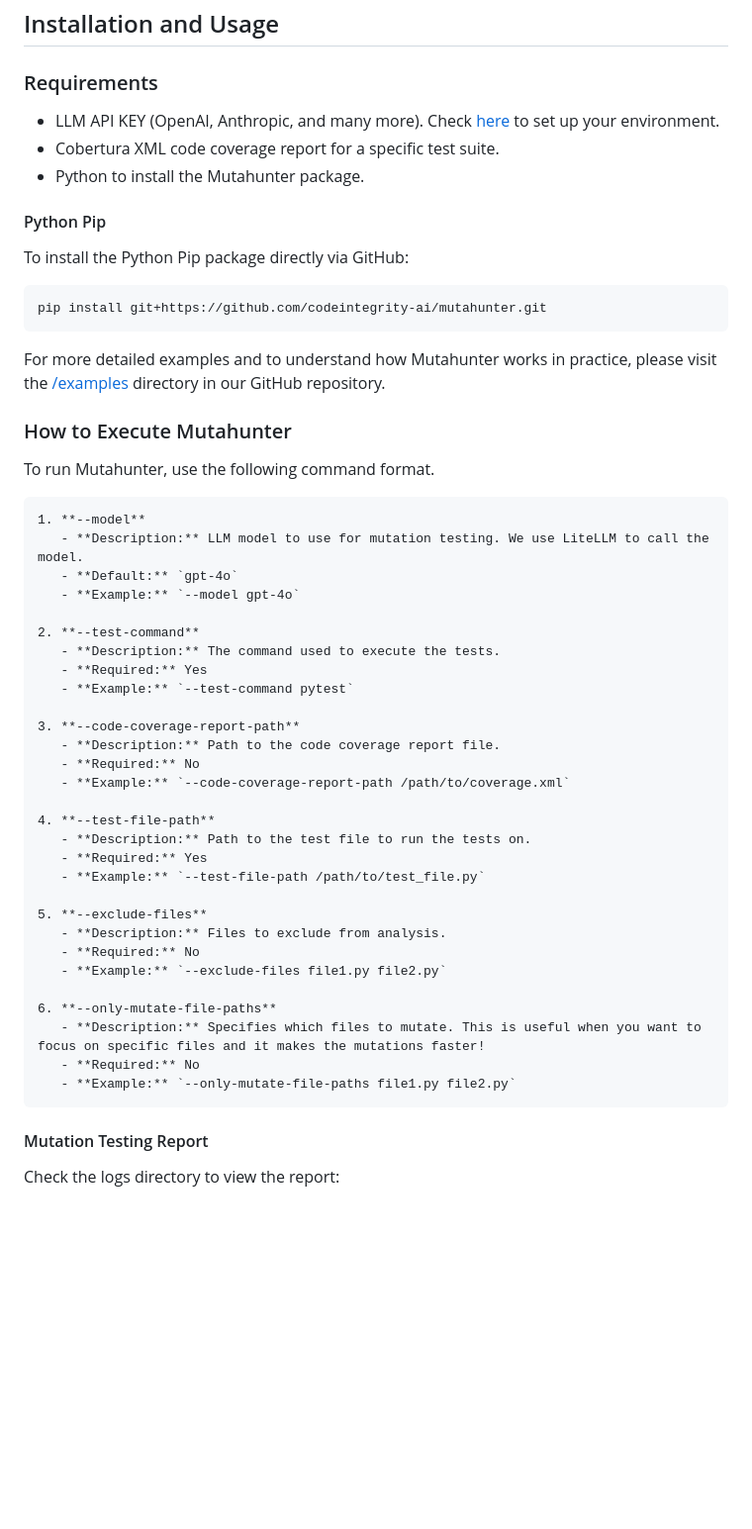
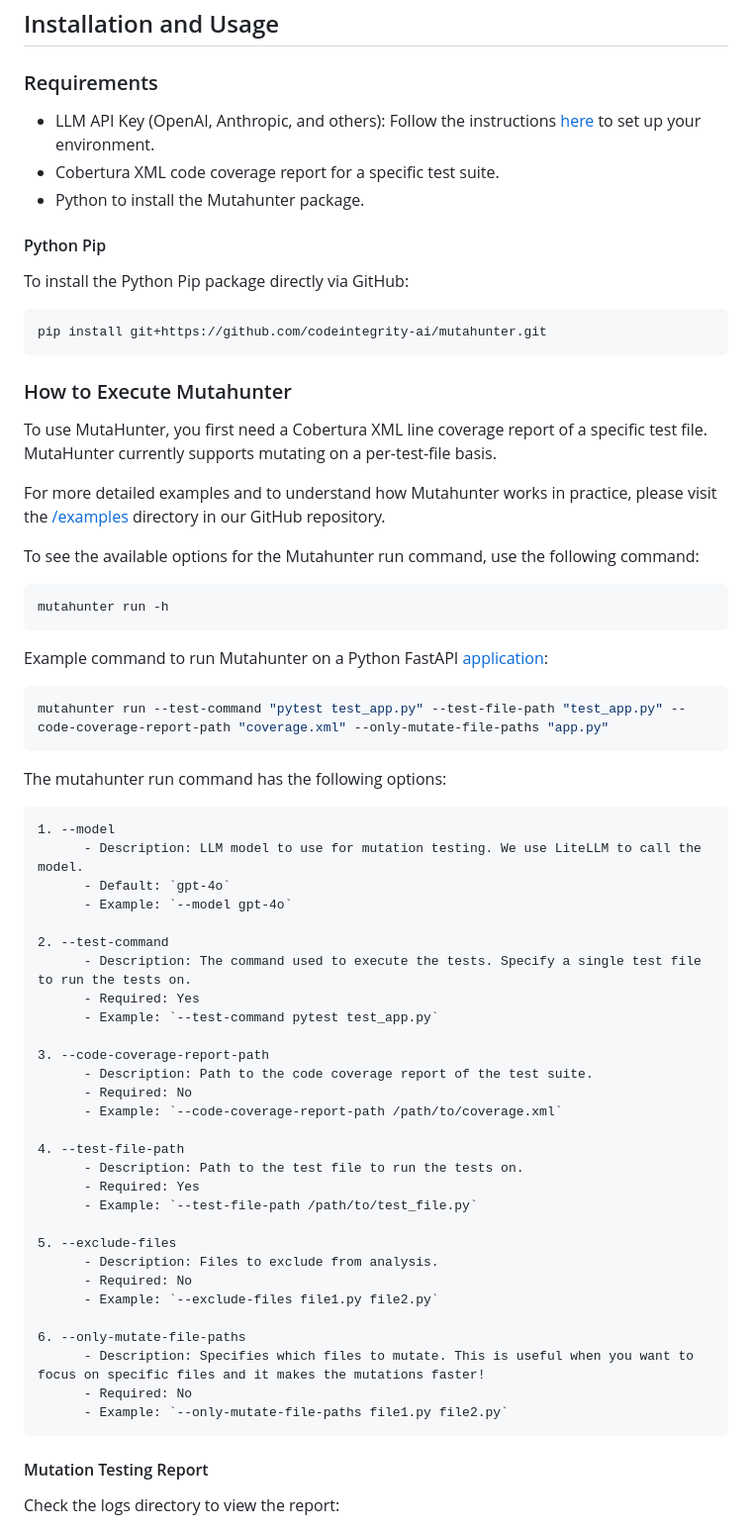
Before and after one commit to codeintegrity-ai/mutahunter, a Markdown page: README.md, the part around the change. Shown at 99% size. GitHub-like rendering; blank space fills up the shorter version.

Commit message:
feat: update docs

````diff
--- a/README.md
+++ b/README.md
@@ -38,7 +38,7 @@ We added examples for JavaScript, Python, and Go (see [/examples](/examples)). I
 
 ### Requirements
 
-- LLM API KEY (OpenAI, Anthropic, and many more). Check [here](https://litellm.vercel.app/docs/) to set up your environment.
+- LLM API Key (OpenAI, Anthropic, and others): Follow the instructions [here](https://litellm.vercel.app/docs/) to set up your environment.
 - Cobertura XML code coverage report for a specific test suite.
 - Python to install the Mutahunter package.
 
@@ -50,42 +50,58 @@ To install the Python Pip package directly via GitHub:
 pip install git+https://github.com/codeintegrity-ai/mutahunter.git
 ```
 
+### How to Execute Mutahunter
+
+To use MutaHunter, you first need a Cobertura XML line coverage report of a specific test file. MutaHunter currently supports mutating on a per-test-file basis.
+
 For more detailed examples and to understand how Mutahunter works in practice, please visit the [/examples](/examples/python_fastapi/) directory in our GitHub repository.
 
-### How to Execute Mutahunter
+To see the available options for the Mutahunter run command, use the following command:
 
-To run Mutahunter, use the following command format.
+```bash
+mutahunter run -h
+```
+
+Example command to run Mutahunter on a Python FastAPI [application](/examples/python_fastapi/):
+
+```bash
+mutahunter run --test-command "pytest test_app.py" --test-file-path "test_app.py" --code-coverage-report-path "coverage.xml" --only-mutate-file-paths "app.py"
+```
+
+The mutahunter run command has the following options:
+
 ```plaintext
-1. **--model**
-   - **Description:** LLM model to use for mutation testing. We use LiteLLM to call the model.
-   - **Default:** `gpt-4o`
-   - **Example:** `--model gpt-4o`
+1. --model
+      - Description: LLM model to use for mutation testing. We use LiteLLM to call the model.
+      - Default: `gpt-4o`
+      - Example: `--model gpt-4o`
 
-2. **--test-command**
-   - **Description:** The command used to execute the tests.
-   - **Required:** Yes
-   - **Example:** `--test-command pytest`
+2. --test-command
+      - Description: The command used to execute the tests. Specify a single test file to run the tests on.
+      - Required: Yes
+      - Example: `--test-command pytest test_app.py`
 
-3. **--code-coverage-report-path**
-   - **Description:** Path to the code coverage report file.
-   - **Required:** No
-   - **Example:** `--code-coverage-report-path /path/to/coverage.xml`
+3. --code-coverage-report-path
+      - Description: Path to the code coverage report of the test suite.
+      - Required: No
+      - Example: `--code-coverage-report-path /path/to/coverage.xml`
 
-4. **--test-file-path**
-   - **Description:** Path to the test file to run the tests on.
-   - **Required:** Yes
-   - **Example:** `--test-file-path /path/to/test_file.py`
+4. --test-file-path
+      - Description: Path to the test file to run the tests on.
+      - Required: Yes
+      - Example: `--test-file-path /path/to/test_file.py`
 
-5. **--exclude-files**
-   - **Description:** Files to exclude from analysis.
-   - **Required:** No
-   - **Example:** `--exclude-files file1.py file2.py`
+5. --exclude-files
+      - Description: Files to exclude from analysis.
+      - Required: No
+      - Example: `--exclude-files file1.py file2.py`
 
-6. **--only-mutate-file-paths**
-   - **Description:** Specifies which files to mutate. This is useful when you want to focus on specific files and it makes the mutations faster!
-   - **Required:** No
-   - **Example:** `--only-mutate-file-paths file1.py file2.py`
+6. --only-mutate-file-paths
+      - Description: Specifies which files to mutate. This is useful when you want to focus on specific files and it makes the mutations faster!
+      - Required: No
+      - Example: `--only-mutate-file-paths file1.py file2.py`
 ```
+
 #### Mutation Testing Report
 
 Check the logs directory to view the report:
````
